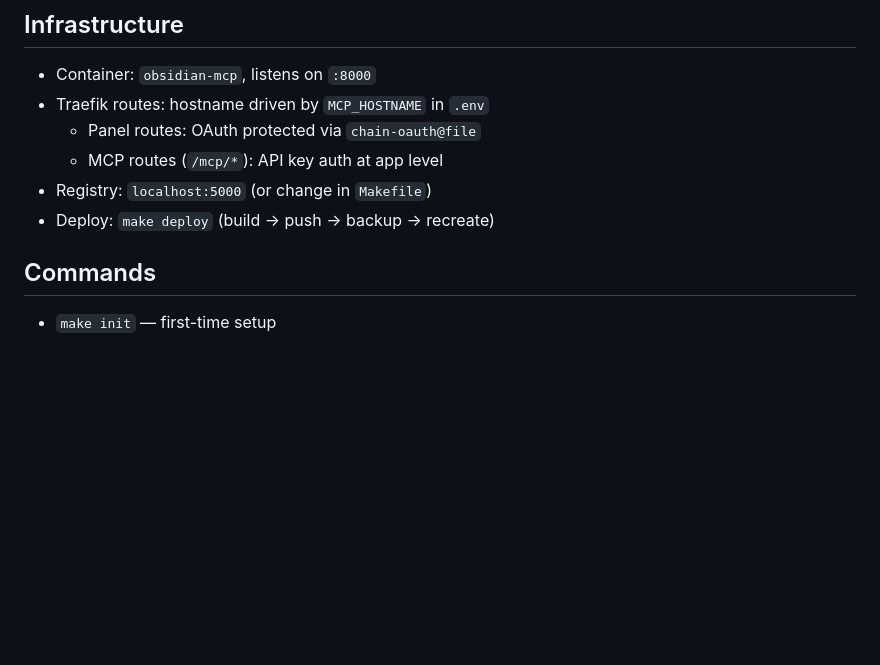
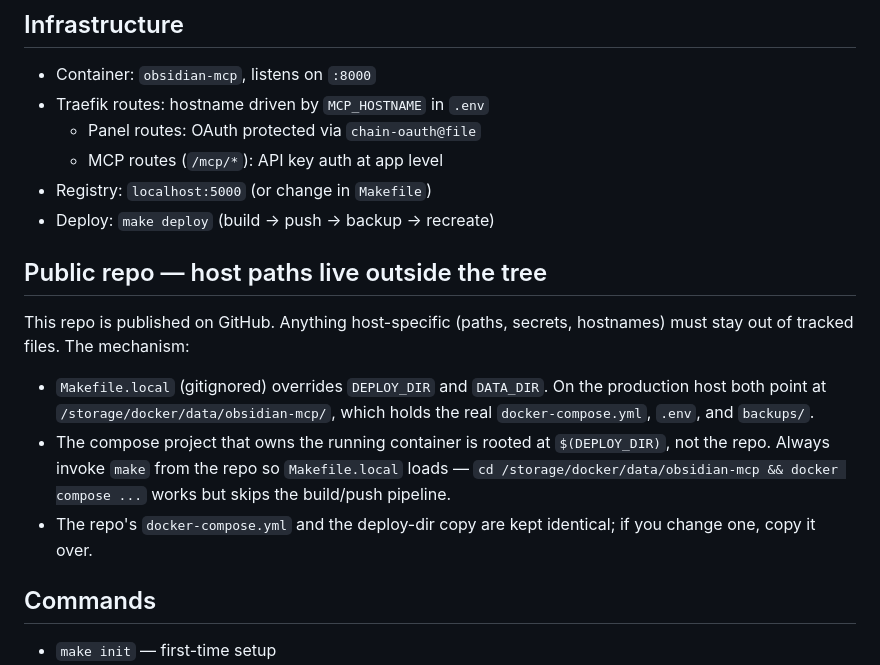
Before and after one commit to nytafar/obsidian-mcp, a Markdown page: CLAUDE.md, the part around the change. Drawn GitHub-style; blank space fills up the shorter version.

Commit message:
Document public-repo deploy override pattern in CLAUDE.md
Note that Makefile.local + DEPLOY_DIR are how host paths stay out of
the tracked tree, and that the running container is owned by a compose
project rooted outside the repo.

Co-Authored-By: Claude Opus 4.7 <noreply@anthropic.com>

```diff
--- a/CLAUDE.md
+++ b/CLAUDE.md
@@ -31,6 +31,19 @@ Self-hosted MCP server exposing an Obsidian vault (~2,577 markdown files) via se
   - MCP routes (`/mcp/*`): API key auth at app level
 - Registry: `localhost:5000` (or change in `Makefile`)
 - Deploy: `make deploy` (build → push → backup → recreate)
+
+## Public repo — host paths live outside the tree
+This repo is published on GitHub. Anything host-specific (paths, secrets,
+hostnames) must stay out of tracked files. The mechanism:
+- `Makefile.local` (gitignored) overrides `DEPLOY_DIR` and `DATA_DIR`. On
+  the production host both point at `/storage/docker/data/obsidian-mcp/`,
+  which holds the real `docker-compose.yml`, `.env`, and `backups/`.
+- The compose project that owns the running container is rooted at
+  `$(DEPLOY_DIR)`, not the repo. Always invoke `make` from the repo so
+  `Makefile.local` loads — `cd /storage/docker/data/obsidian-mcp && docker
+  compose ...` works but skips the build/push pipeline.
+- The repo's `docker-compose.yml` and the deploy-dir copy are kept
+  identical; if you change one, copy it over.
 
 ## Commands
 - `make init` — first-time setup
```
